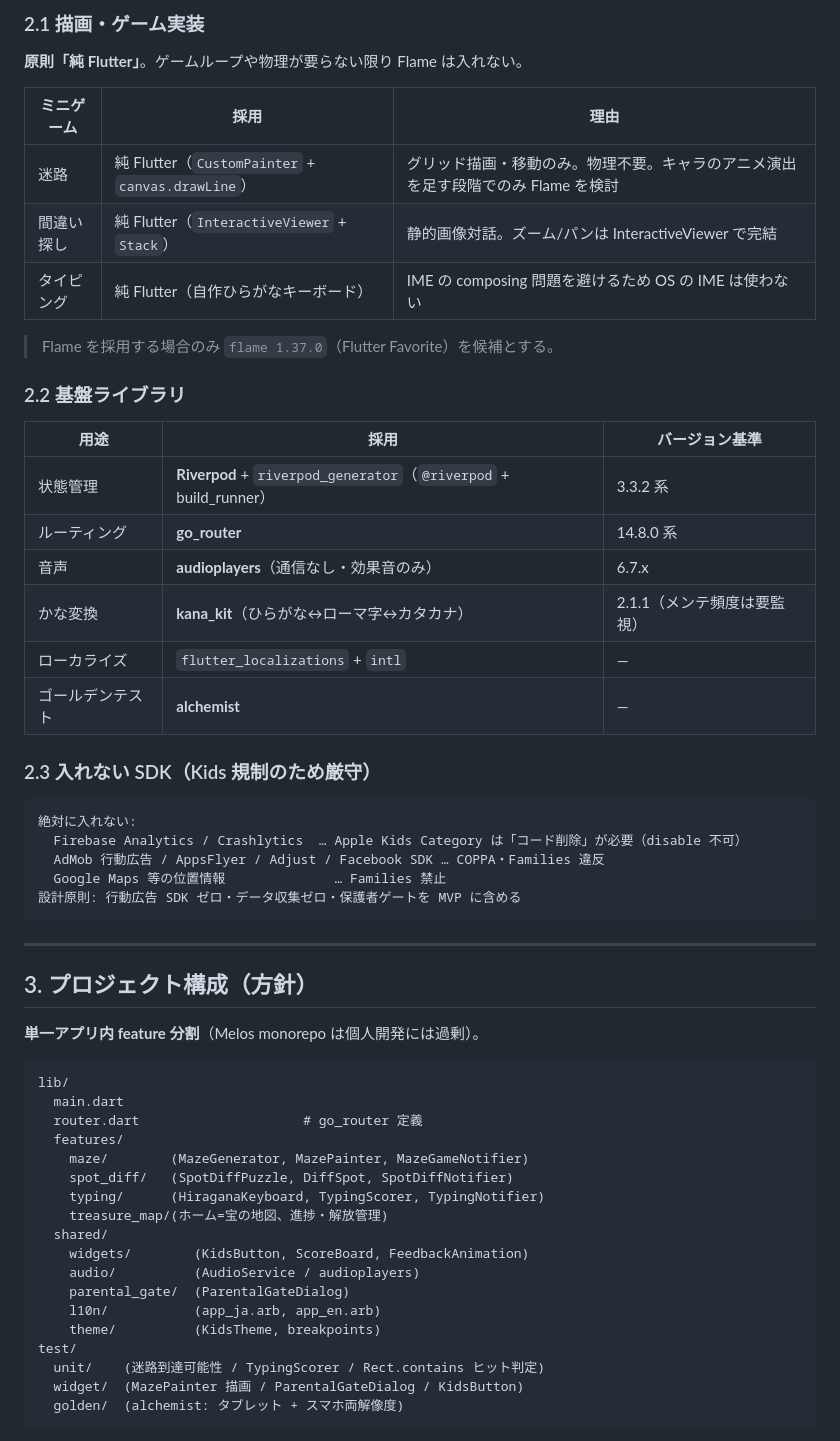
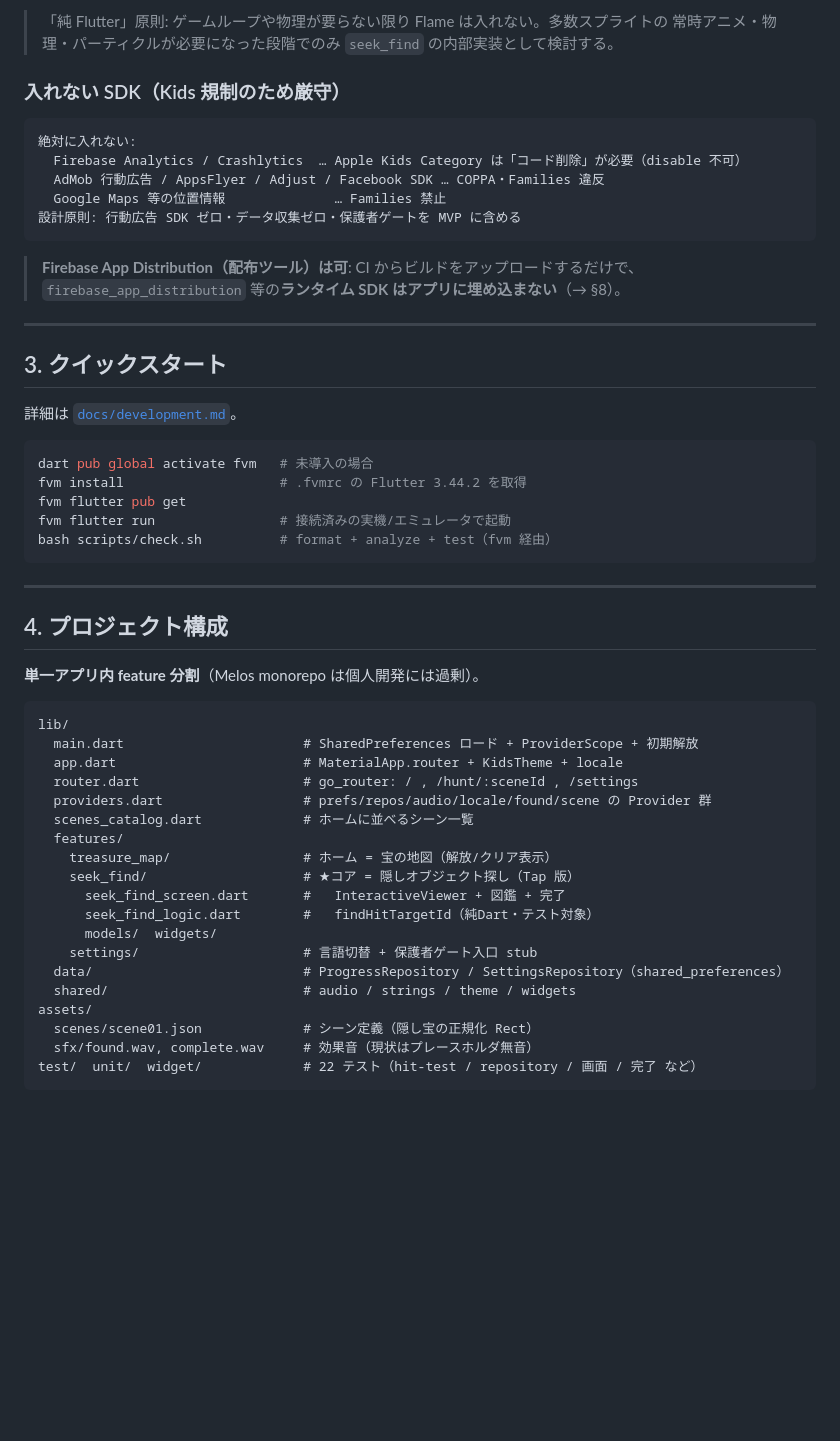
Before and after one commit to linnefromice/kidsapp-treasurehunt, a Markdown page: README.md, the part around one of its changes. Rendered like a GitHub page; blank space fills up the shorter version.

````diff
--- a/README.md
+++ b/README.md
@@ -34,28 +67,8 @@ iPad 向けに **Flutter** で個人開発する。本リポジトリは実装
 
-### 2.1 描画・ゲーム実装
+> 「純 Flutter」原則: ゲームループや物理が要らない限り Flame は入れない。多数スプライトの
+> 常時アニメ・物理・パーティクルが必要になった段階でのみ `seek_find` の内部実装として検討する。
 
-**原則「純 Flutter」**。ゲームループや物理が要らない限り Flame は入れない。
-
-| ミニゲーム | 採用 | 理由 |
-|---|---|---|
-| 迷路 | 純 Flutter（`CustomPainter` + `canvas.drawLine`） | グリッド描画・移動のみ。物理不要。キャラのアニメ演出を足す段階でのみ Flame を検討 |
-| 間違い探し | 純 Flutter（`InteractiveViewer` + `Stack`） | 静的画像対話。ズーム/パンは InteractiveViewer で完結 |
-| タイピング | 純 Flutter（自作ひらがなキーボード） | IME の composing 問題を避けるため OS の IME は使わない |
-
-> Flame を採用する場合のみ `flame 1.37.0`（Flutter Favorite）を候補とする。
-
-### 2.2 基盤ライブラリ
-
-| 用途 | 採用 | バージョン基準 |
-|---|---|---|
-| 状態管理 | **Riverpod** + `riverpod_generator`（`@riverpod` + build_runner） | 3.3.2 系 |
-| ルーティング | **go_router** | 14.8.0 系 |
-| 音声 | **audioplayers**（通信なし・効果音のみ） | 6.7.x |
-| かな変換 | **kana_kit**（ひらがな↔ローマ字↔カタカナ） | 2.1.1（メンテ頻度は要監視） |
-| ローカライズ | `flutter_localizations` + `intl` | — |
-| ゴールデンテスト | **alchemist** | — |
-
-### 2.3 入れない SDK（Kids 規制のため厳守）
+### 入れない SDK（Kids 規制のため厳守）
 
 ```
 絶対に入れない:
@@ -65,29 +78,47 @@ iPad 向けに **Flutter** で個人開発する。本リポジトリは実装
 設計原則: 行動広告 SDK ゼロ・データ収集ゼロ・保護者ゲートを MVP に含める
 ```
 
+> **Firebase App Distribution（配布ツール）は可**: CI からビルドをアップロードするだけで、
+> `firebase_app_distribution` 等の**ランタイム SDK はアプリに埋め込まない**（→ §8）。
+
 ---
 
-## 3. プロジェクト構成（方針）
+## 3. クイックスタート
+
+詳細は [`docs/development.md`](docs/development.md)。
+
+```bash
+dart pub global activate fvm   # 未導入の場合
+fvm install                    # .fvmrc の Flutter 3.44.2 を取得
+fvm flutter pub get
+fvm flutter run                # 接続済みの実機/エミュレータで起動
+bash scripts/check.sh          # format + analyze + test（fvm 経由）
+```
+
+---
+
+## 4. プロジェクト構成
 
 **単一アプリ内 feature 分割**（Melos monorepo は個人開発には過剰）。
 
 ```
 lib/
-  main.dart
-  router.dart                     # go_router 定義
+  main.dart                       # SharedPreferences ロード + ProviderScope + 初期解放
+  app.dart                        # MaterialApp.router + KidsTheme + locale
+  router.dart                     # go_router: / , /hunt/:sceneId , /settings
+  providers.dart                  # prefs/repos/audio/locale/found/scene の Provider 群
+  scenes_catalog.dart             # ホームに並べるシーン一覧
   features/
-    maze/        (MazeGenerator, MazePainter, MazeGameNotifier)
-    spot_diff/   (SpotDiffPuzzle, DiffSpot, SpotDiffNotifier)
-    typing/      (HiraganaKeyboard, TypingScorer, TypingNotifier)
-    treasure_map/(ホーム=宝の地図、進捗・解放管理)
-  shared/
-    widgets/        (KidsButton, ScoreBoard, FeedbackAnimation)
-    audio/          (AudioService / audioplayers)
-    parental_gate/  (ParentalGateDialog)
-    l10n/           (app_ja.arb, app_en.arb)
-    theme/          (KidsTheme, breakpoints)
-test/
-  unit/    (迷路到達可能性 / TypingScorer / Rect.contains ヒット判定)
-  widget/  (MazePainter 描画 / ParentalGateDialog / KidsButton)
-  golden/  (alchemist: タブレット + スマホ両解像度)
+    treasure_map/                 # ホーム = 宝の地図（解放/クリア表示）
+    seek_find/                    # ★コア = 隠しオブジェクト探し（Tap 版）
+      seek_find_screen.dart       #   InteractiveViewer + 図鑑 + 完了
+      seek_find_logic.dart        #   findHitTargetId（純Dart・テスト対象）
+      models/  widgets/
+    settings/                     # 言語切替 + 保護者ゲート入口 stub
+  data/                           # ProgressRepository / SettingsRepository（shared_preferences）
+  shared/                         # audio / strings / theme / widgets
+assets/
+  scenes/scene01.json             # シーン定義（隠し宝の正規化 Rect）
+  sfx/found.wav, complete.wav     # 効果音（現状はプレースホルダ無音）
+test/  unit/  widget/             # 22 テスト（hit-test / repository / 画面 / 完了 など）
 ```
````
Also changed, not shown: other parts of README.md (+84 -86 lines), docs/development.md (added, +162 -0 lines).
